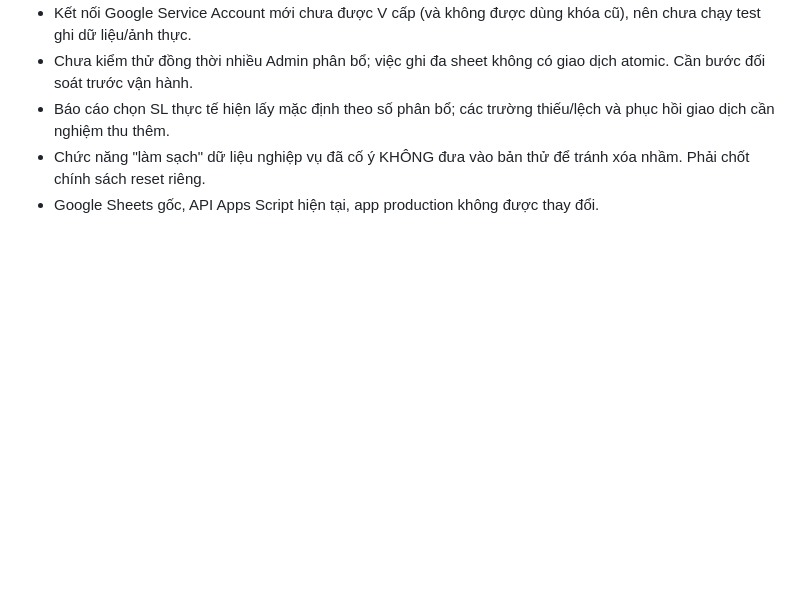
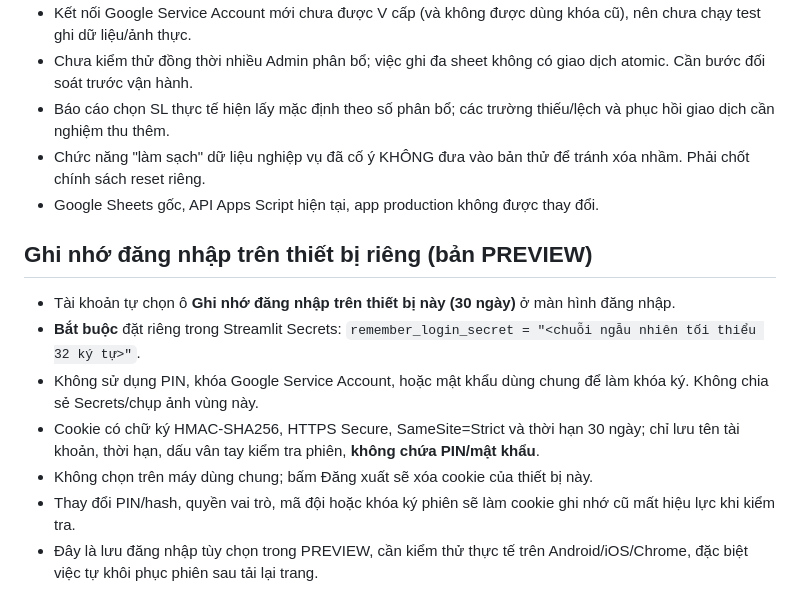
Before and after one commit to dangkyauto10/quan-ly-trien-khai, a Markdown page: PREVIEW_SETUP.md, the part around the change. Drawn GitHub-style; blank space fills up the shorter version.

Commit message:
Preview docs: secure remember-me setup and shared-device warning

```diff
--- a/PREVIEW_SETUP.md
+++ b/PREVIEW_SETUP.md
@@ -40,3 +40,13 @@
 - Báo cáo chọn SL thực tế hiện lấy mặc định theo số phân bổ; các trường thiếu/lệch và phục hồi giao dịch cần nghiệm thu thêm.
 - Chức năng "làm sạch" dữ liệu nghiệp vụ đã cố ý KHÔNG đưa vào bản thử để tránh xóa nhầm. Phải chốt chính sách reset riêng.
 - Google Sheets gốc, API Apps Script hiện tại, app production không được thay đổi.
+
+
+## Ghi nhớ đăng nhập trên thiết bị riêng (bản PREVIEW)
+- Tài khoản tự chọn ô **Ghi nhớ đăng nhập trên thiết bị này (30 ngày)** ở màn hình đăng nhập.
+- **Bắt buộc** đặt riêng trong Streamlit Secrets: `remember_login_secret = "<chuỗi ngẫu nhiên tối thiểu 32 ký tự>"`.
+- Không sử dụng PIN, khóa Google Service Account, hoặc mật khẩu dùng chung để làm khóa ký. Không chia sẻ Secrets/chụp ảnh vùng này.
+- Cookie có chữ ký HMAC-SHA256, HTTPS Secure, SameSite=Strict và thời hạn 30 ngày; chỉ lưu tên tài khoản, thời hạn, dấu vân tay kiểm tra phiên, **không chứa PIN/mật khẩu**.
+- Không chọn trên máy dùng chung; bấm Đăng xuất sẽ xóa cookie của thiết bị này.
+- Thay đổi PIN/hash, quyền vai trò, mã đội hoặc khóa ký phiên sẽ làm cookie ghi nhớ cũ mất hiệu lực khi kiểm tra.
+- Đây là lưu đăng nhập tùy chọn trong PREVIEW, cần kiểm thử thực tế trên Android/iOS/Chrome, đặc biệt việc tự khôi phục phiên sau tải lại trang.
```
